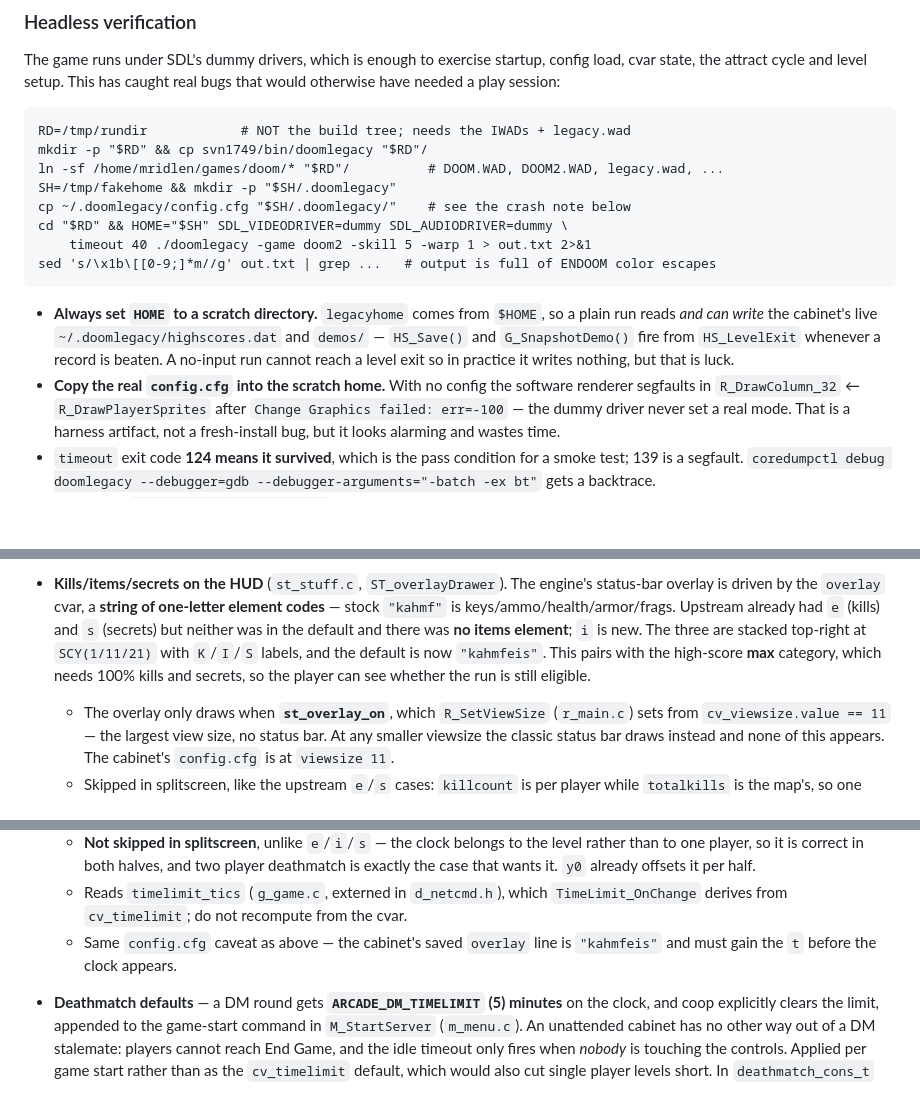
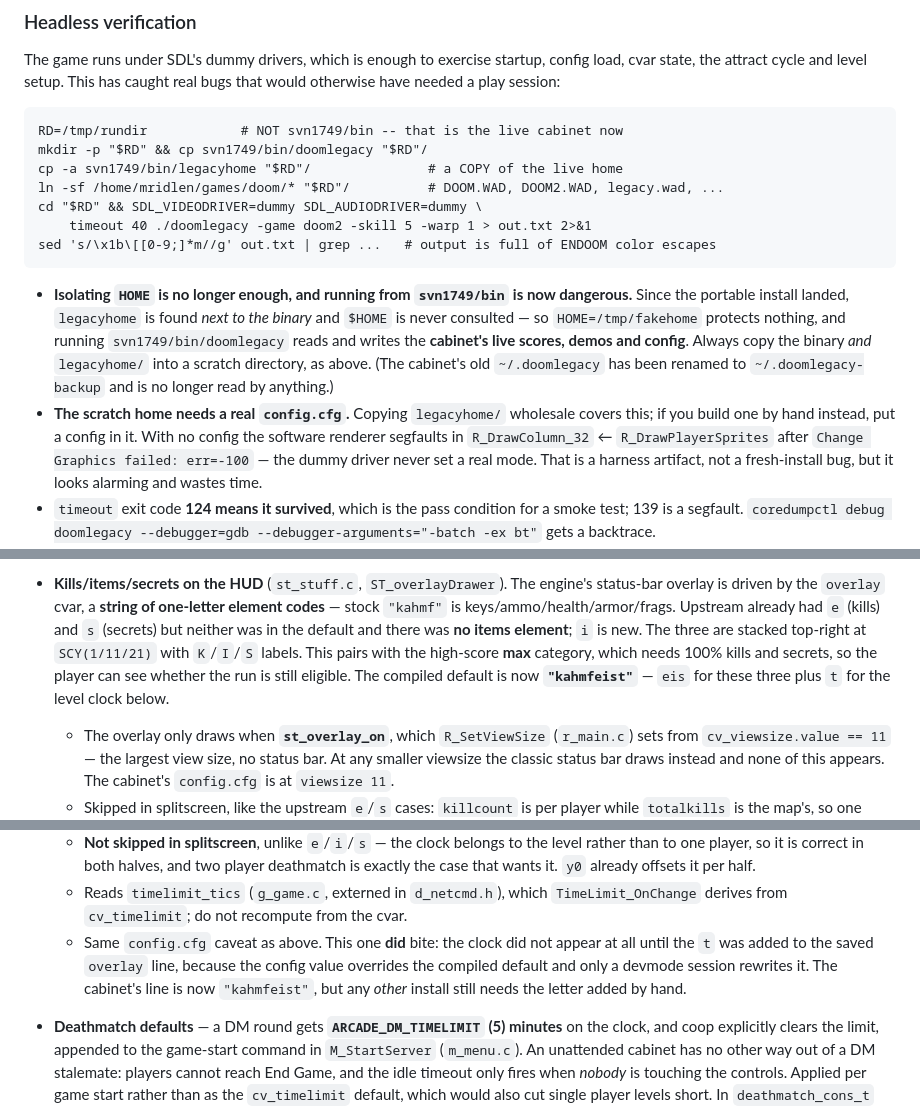
Before and after one commit to mridlen/DoomLegacyArcade, a Markdown page: CLAUDE.md, 3 parts joined by grey strips. Rendered like a GitHub page; blank space fills up the shorter version.

Commit message:
Correct the docs for the portable install and the clock element
Three things CLAUDE.md still described from before the portable install
and the level clock landed.

The headless verification recipe was actively unsafe.  It said to
isolate HOME, but since legacyhome is now found next to the binary,
$HOME is never consulted -- HOME=/tmp/fakehome protects nothing, and
running svn1749/bin/doomlegacy reads and writes the cabinet's live
scores, demos and config.  The recipe now copies the binary *and*
legacyhome/ into a scratch directory, which is what testing has actually
been doing.  The old ~/.doomlegacy has been renamed to
~/.doomlegacy-backup and is no longer read by anything.

The overlay default is "kahmfeist", not "kahmfeis" -- the t element was
added with the clock.

The clock's config caveat is recorded as something that did bite rather
than a hypothetical: the clock did not appear at all until the t was
added to the saved overlay line, because config.cfg overrides the
compiled default and only a devmode session rewrites it.

The death voiding, the NEW RECORD marker and the deathmatch time limit
have now been confirmed in play, so nothing here is outstanding.

Co-Authored-By: Claude Opus 5 <noreply@anthropic.com>
Claude-Session: https://claude.ai/code/session_01GcSAkh6216iBJLdwdgR8eA

````diff
--- a/CLAUDE.md
+++ b/CLAUDE.md
@@ -77,21 +77,23 @@ state, the attract cycle and level setup. This has caught real bugs that would o
 needed a play session:
 
 ```
-RD=/tmp/rundir            # NOT the build tree; needs the IWADs + legacy.wad
+RD=/tmp/rundir            # NOT svn1749/bin -- that is the live cabinet now
 mkdir -p "$RD" && cp svn1749/bin/doomlegacy "$RD"/
+cp -a svn1749/bin/legacyhome "$RD"/               # a COPY of the live home
 ln -sf /home/mridlen/games/doom/* "$RD"/          # DOOM.WAD, DOOM2.WAD, legacy.wad, ...
-SH=/tmp/fakehome && mkdir -p "$SH/.doomlegacy"
-cp ~/.doomlegacy/config.cfg "$SH/.doomlegacy/"    # see the crash note below
-cd "$RD" && HOME="$SH" SDL_VIDEODRIVER=dummy SDL_AUDIODRIVER=dummy \
+cd "$RD" && SDL_VIDEODRIVER=dummy SDL_AUDIODRIVER=dummy \
     timeout 40 ./doomlegacy -game doom2 -skill 5 -warp 1 > out.txt 2>&1
 sed 's/\x1b\[[0-9;]*m//g' out.txt | grep ...   # output is full of ENDOOM color escapes
 ```
 
-- **Always set `HOME` to a scratch directory.** `legacyhome` comes from `$HOME`, so a plain run
-  reads *and can write* the cabinet's live `~/.doomlegacy/highscores.dat` and `demos/` —
-  `HS_Save()` and `G_SnapshotDemo()` fire from `HS_LevelExit` whenever a record is beaten. A
-  no-input run cannot reach a level exit so in practice it writes nothing, but that is luck.
-- **Copy the real `config.cfg` into the scratch home.** With no config the software renderer
+- **Isolating `HOME` is no longer enough, and running from `svn1749/bin` is now dangerous.** Since
+  the portable install landed, `legacyhome` is found *next to the binary* and `$HOME` is never
+  consulted — so `HOME=/tmp/fakehome` protects nothing, and running `svn1749/bin/doomlegacy` reads
+  and writes the **cabinet's live scores, demos and config**. Always copy the binary *and*
+  `legacyhome/` into a scratch directory, as above. (The cabinet's old `~/.doomlegacy` has been
+  renamed to `~/.doomlegacy-backup` and is no longer read by anything.)
+- **The scratch home needs a real `config.cfg`.** Copying `legacyhome/` wholesale covers this; if
+  you build one by hand instead, put a config in it. With no config the software renderer
   segfaults in `R_DrawColumn_32` ← `R_DrawPlayerSprites` after `Change Graphics failed: err=-100`
   — the dummy driver never set a real mode. That is a harness artifact, not a fresh-install bug,
   but it looks alarming and wastes time.
@@ -475,9 +477,10 @@ silently made the flag do nothing at all.
   overlay is driven by the `overlay` cvar, a **string of one-letter element codes** — stock
   `"kahmf"` is keys/ammo/health/armor/frags. Upstream already had `e` (kills) and `s` (secrets)
   but neither was in the default and there was **no items element**; `i` is new. The three are
-  stacked top-right at `SCY(1/11/21)` with `K`/`I`/`S` labels, and the default is now
-  `"kahmfeis"`. This pairs with the high-score **max** category, which needs 100% kills and
-  secrets, so the player can see whether the run is still eligible.
+  stacked top-right at `SCY(1/11/21)` with `K`/`I`/`S` labels. This pairs with the high-score
+  **max** category, which needs 100% kills and secrets, so the player can see whether the run is
+  still eligible. The compiled default is now **`"kahmfeist"`** — `eis` for these three plus `t`
+  for the level clock below.
   - The overlay only draws when **`st_overlay_on`**, which `R_SetViewSize` (`r_main.c`) sets from
     `cv_viewsize.value == 11` — the largest view size, no status bar. At any smaller viewsize the
     classic status bar draws instead and none of this appears. The cabinet's `config.cfg` is at
@@ -516,8 +519,10 @@ silently made the flag do nothing at all.
     that wants it. `y0` already offsets it per half.
   - Reads `timelimit_tics` (`g_game.c`, externed in `d_netcmd.h`), which `TimeLimit_OnChange`
     derives from `cv_timelimit`; do not recompute from the cvar.
-  - Same `config.cfg` caveat as above — the cabinet's saved `overlay` line is `"kahmfeis"` and must
-    gain the `t` before the clock appears.
+  - Same `config.cfg` caveat as above. This one **did** bite: the clock did not appear at all until
+    the `t` was added to the saved `overlay` line, because the config value overrides the compiled
+    default and only a devmode session rewrites it. The cabinet's line is now `"kahmfeist"`, but
+    any *other* install still needs the letter added by hand.
 - **Deathmatch defaults** — a DM round gets **`ARCADE_DM_TIMELIMIT` (5) minutes** on the clock, and
   coop explicitly clears the limit, appended to the game-start command in `M_StartServer`
   (`m_menu.c`). An unattended cabinet has no other way out of a DM stalemate: players cannot reach
````
